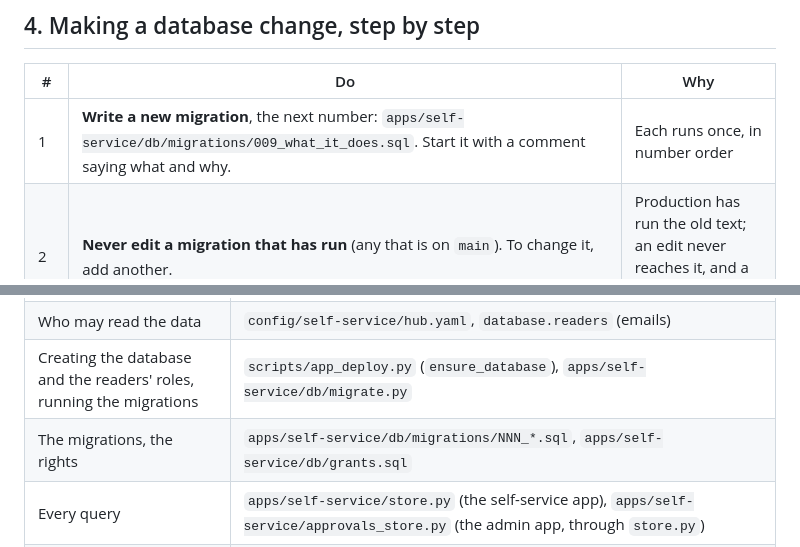
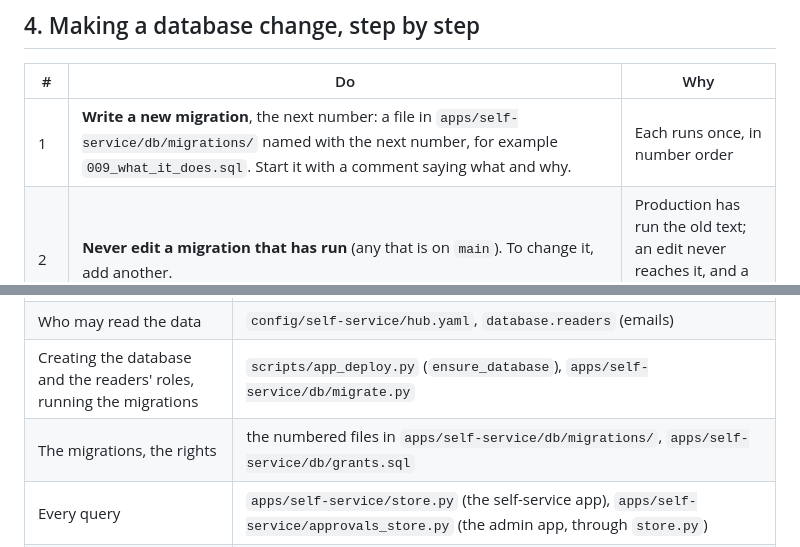
Before and after one commit to guanjieshen/self_service_workspace_tf, a Markdown page: agents/database.md, 2 parts joined by grey strips. Drawn GitHub-style.

Commit message:
database.md: example migration names as examples, not paths
Co-authored-by: Isaac <no-reply@databricks.com>

```diff
--- a/agents/database.md
+++ b/agents/database.md
@@ -58,7 +58,7 @@ stops the bundle from ever deleting it. Never remove that line.
 
 | # | Do | Why |
 | --- | --- | --- |
-| 1 | **Write a new migration**, the next number: `apps/self-service/db/migrations/009_what_it_does.sql`. Start it with a comment saying what and why. | Each runs once, in number order |
+| 1 | **Write a new migration**, the next number: a file in `apps/self-service/db/migrations/` named with the next number, for example `009_what_it_does.sql`. Start it with a comment saying what and why. | Each runs once, in number order |
 | 2 | **Never edit a migration that has run** (any that is on `main`). To change it, add another. | Production has run the old text; an edit never reaches it, and a fresh install would differ |
 | 3 | **Add, then use; never rename or drop in one step.** Add a column (`ADD COLUMN ... ` nullable, or with a default) in one release; start using it in the code; only later, in another release, remove what is no longer used. | The running app must still work with the new tables during the deploy |
 | 4 | A view that lists columns with `*`: recreate it with the columns **named**, new ones **last** (`CREATE OR REPLACE VIEW`; see `008`). | Postgres refuses a replaced view whose columns move |
@@ -115,6 +115,6 @@ lost for good. Act **within the 7 days**.
 | The project (size, scale to zero, protection) | `bundle/hub/resources/apps.yml` (`postgres_projects`), sizes in `config/self-service/app.yaml` (`database:`) |
 | Who may read the data | `config/self-service/hub.yaml`, `database.readers` (emails) |
 | Creating the database and the readers' roles, running the migrations | `scripts/app_deploy.py` (`ensure_database`), `apps/self-service/db/migrate.py` |
-| The migrations, the rights | `apps/self-service/db/migrations/NNN_*.sql`, `apps/self-service/db/grants.sql` |
+| The migrations, the rights | the numbered files in `apps/self-service/db/migrations/`, `apps/self-service/db/grants.sql` |
 | Every query | `apps/self-service/store.py` (the self-service app), `apps/self-service/approvals_store.py` (the admin app, through `store.py`) |
 | The tests | `apps/self-service/tests/test_db.py` (rules always; a real Postgres with `PG_TEST_DSN`, as CI's **Database tests** job), `apps/self-service/tests/dev_branch.py` (a Lakebase branch, by hand) |
```
